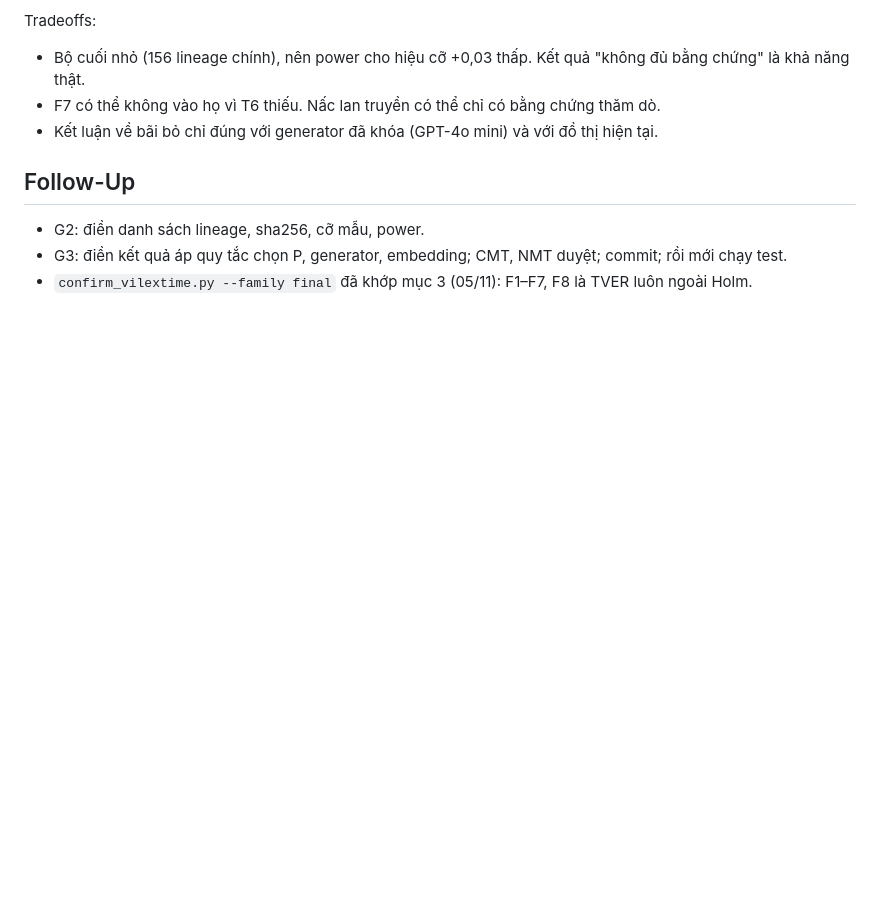
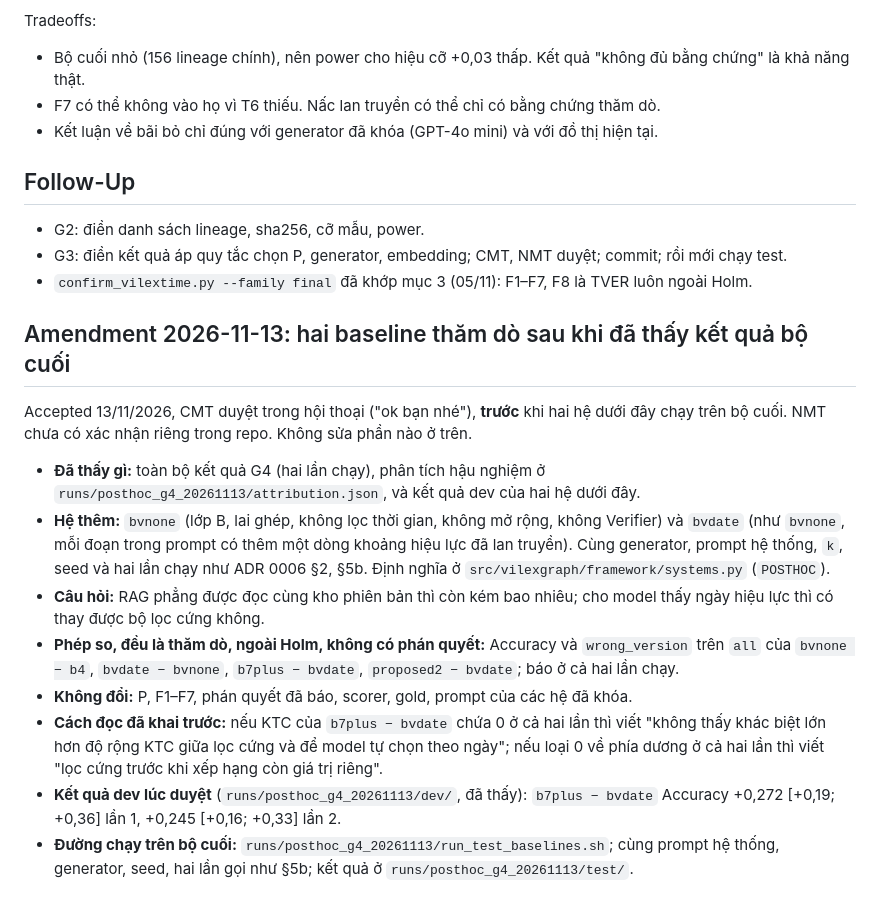
Before and after one commit to cmtri2005/graphrag-legal-thesis, a Markdown page: docs/decisions/0006-ke-hoach-phan-tich-bo-test-cuoi.md, the part around the change. Drawn GitHub-style; blank space fills up the shorter version.

Commit message:
ADR 0006 amendment 13/11 (CMT duyệt): bvnone, bvdate thăm dò trên bộ cuối
Ghi rõ đã thấy G4, hậu nghiệm và kết quả dev trước khi chạy test; ngoài Holm, không phán quyết.

Co-Authored-By: Claude Opus 5.5 <noreply@anthropic.com>

```diff
--- a/docs/decisions/0006-ke-hoach-phan-tich-bo-test-cuoi.md
+++ b/docs/decisions/0006-ke-hoach-phan-tich-bo-test-cuoi.md
@@ -221,3 +221,15 @@ Tradeoffs:
 - G2: điền danh sách lineage, sha256, cỡ mẫu, power.
 - G3: điền kết quả áp quy tắc chọn P, generator, embedding; CMT, NMT duyệt; commit; rồi mới chạy test.
 - `confirm_vilextime.py --family final` đã khớp mục 3 (05/11): F1–F7, F8 là TVER luôn ngoài Holm.
+
+## Amendment 2026-11-13: hai baseline thăm dò sau khi đã thấy kết quả bộ cuối
+
+Accepted 13/11/2026, CMT duyệt trong hội thoại ("ok bạn nhé"), **trước** khi hai hệ dưới đây chạy trên bộ cuối. NMT chưa có xác nhận riêng trong repo. Không sửa phần nào ở trên.
+- **Đã thấy gì:** toàn bộ kết quả G4 (hai lần chạy), phân tích hậu nghiệm ở `runs/posthoc_g4_20261113/attribution.json`, và kết quả dev của hai hệ dưới đây.
+- **Hệ thêm:** `bvnone` (lớp B, lai ghép, không lọc thời gian, không mở rộng, không Verifier) và `bvdate` (như `bvnone`, mỗi đoạn trong prompt có thêm một dòng khoảng hiệu lực đã lan truyền). Cùng generator, prompt hệ thống, `k`, seed và hai lần chạy như ADR 0006 §2, §5b. Định nghĩa ở `src/vilexgraph/framework/systems.py` (`POSTHOC`).
+- **Câu hỏi:** RAG phẳng được đọc cùng kho phiên bản thì còn kém bao nhiêu; cho model thấy ngày hiệu lực thì có thay được bộ lọc cứng không.
+- **Phép so, đều là thăm dò, ngoài Holm, không có phán quyết:** Accuracy và `wrong_version` trên `all` của `bvnone − b4`, `bvdate − bvnone`, `b7plus − bvdate`, `proposed2 − bvdate`; báo ở cả hai lần chạy.
+- **Không đổi:** P, F1–F7, phán quyết đã báo, scorer, gold, prompt của các hệ đã khóa.
+- **Cách đọc đã khai trước:** nếu KTC của `b7plus − bvdate` chứa 0 ở cả hai lần thì viết "không thấy khác biệt lớn hơn độ rộng KTC giữa lọc cứng và để model tự chọn theo ngày"; nếu loại 0 về phía dương ở cả hai lần thì viết "lọc cứng trước khi xếp hạng còn giá trị riêng".
+- **Kết quả dev lúc duyệt** (`runs/posthoc_g4_20261113/dev/`, đã thấy): `b7plus − bvdate` Accuracy +0,272 [+0,19; +0,36] lần 1, +0,245 [+0,16; +0,33] lần 2.
+- **Đường chạy trên bộ cuối:** `runs/posthoc_g4_20261113/run_test_baselines.sh`; cùng prompt hệ thống, generator, seed, hai lần gọi như §5b; kết quả ở `runs/posthoc_g4_20261113/test/`.
```
Also changed, not shown: 1 other file.
